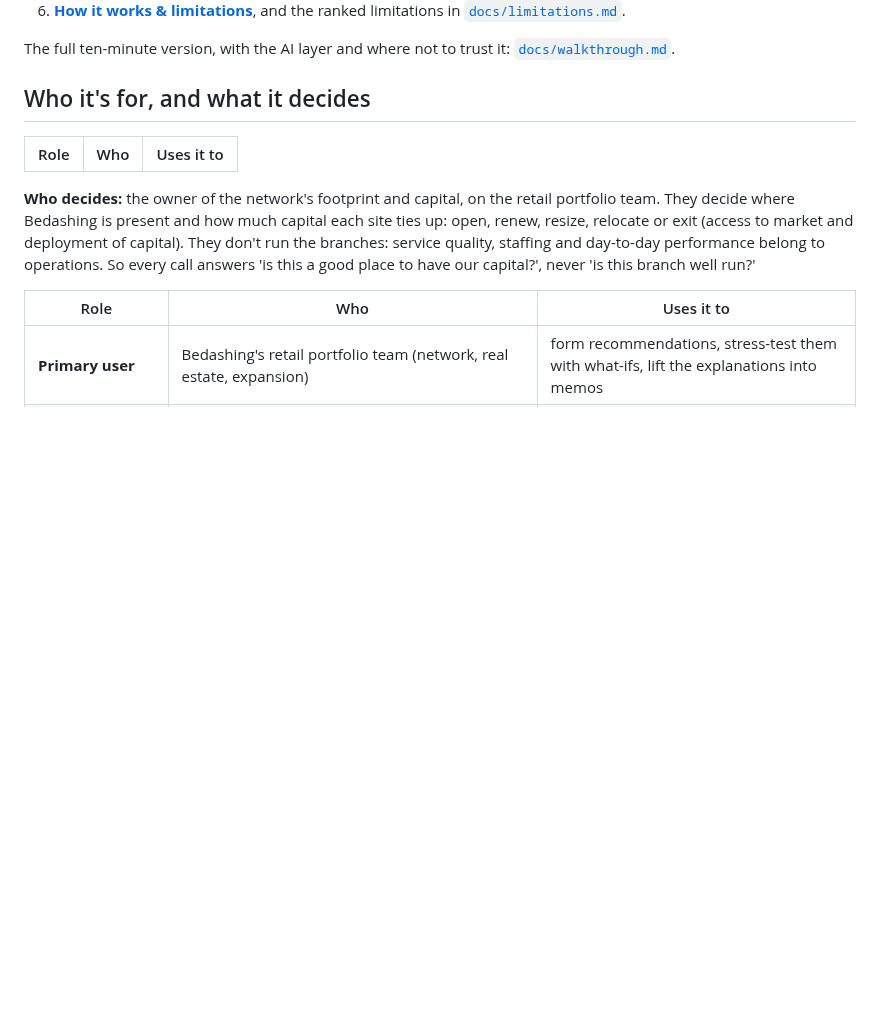
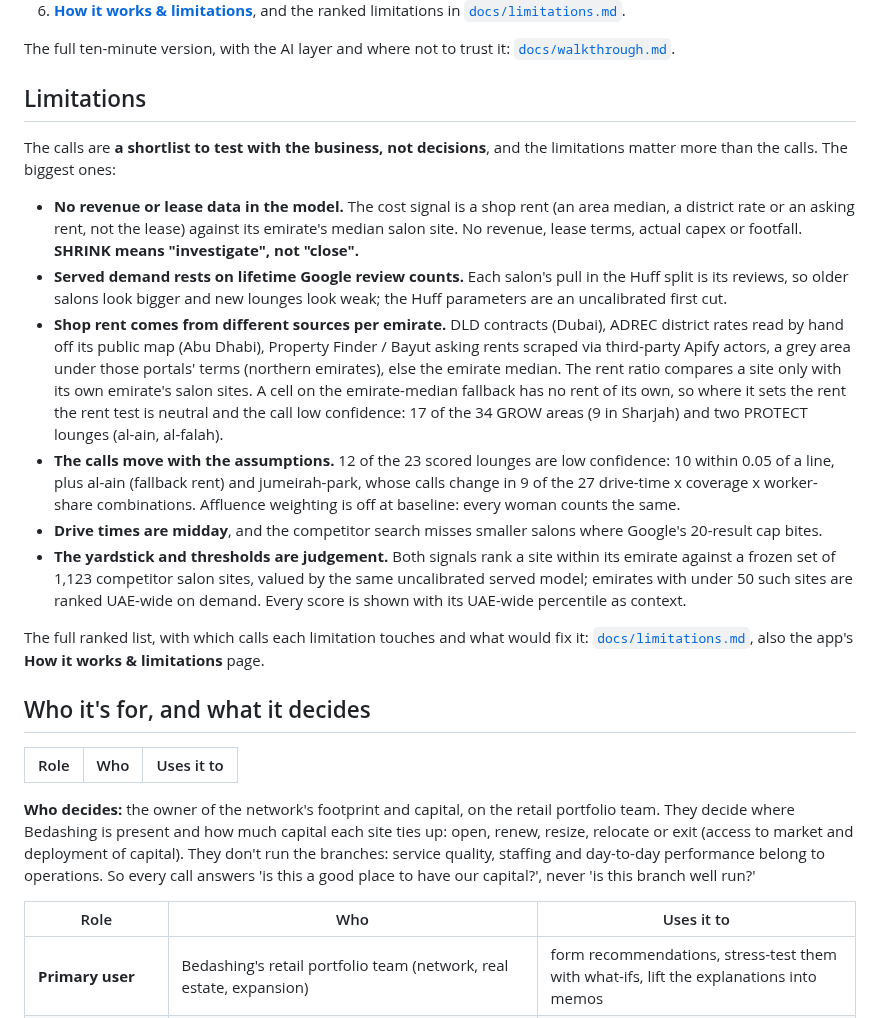
Before and after one commit to thenomadlad/2pz-ai-case-study, a Markdown page: README.md, the part around the change. Drawn GitHub-style; blank space fills up the shorter version.

Commit message:
README: Limitations section back (renamed from 'Read this first', no 'first pass' framing)
Co-Authored-By: Claude Opus 5.5 <noreply@anthropic.com>
Claude-Session: https://claude.ai/code/session_01T3DLLogsFmcbvFrHaRDJya

```diff
--- a/README.md
+++ b/README.md
@@ -80,6 +80,37 @@ network and capital owner on it, to answer five questions. Each answer below is
 
 The full ten-minute version, with the AI layer and where not to trust it:
 [`docs/walkthrough.md`](docs/walkthrough.md).
+
+## Limitations
+
+The calls are **a shortlist to test with the business, not decisions**, and the limitations matter
+more than the calls. The biggest ones:
+
+- **No revenue or lease data in the model.** The cost signal is a shop rent (an area median, a
+  district rate or an asking rent, not the lease) against its emirate's median salon site. No revenue, lease terms, actual capex or footfall. **SHRINK means "investigate", not
+  "close".**
+- **Served demand rests on lifetime Google review counts.** Each salon's pull in the Huff split is
+  its reviews, so older salons look bigger and new lounges look weak; the Huff parameters are an
+  uncalibrated first cut.
+- **Shop rent comes from different sources per emirate.** DLD contracts (Dubai), ADREC district
+  rates read by hand off its public map (Abu Dhabi), Property Finder / Bayut asking rents scraped
+  via third-party Apify actors, a grey area under those portals' terms (northern emirates), else the
+  emirate median. The rent ratio compares a site only with its own emirate's salon sites. A cell on
+  the emirate-median fallback has no rent of its own, so where it sets the rent the rent test is
+  neutral and the call low confidence: 17 of the 34 GROW areas (9 in Sharjah) and two PROTECT
+  lounges (al-ain, al-falah).
+- **The calls move with the assumptions.** 12 of the 23 scored lounges are low confidence: 10
+  within 0.05 of a line, plus al-ain (fallback rent) and jumeirah-park, whose calls change in 9 of
+  the 27 drive-time x coverage x worker-share combinations. Affluence weighting is off at baseline: every woman counts the same.
+- **Drive times are midday**, and the competitor search misses smaller salons where Google's
+  20-result cap bites.
+- **The yardstick and thresholds are judgement.** Both signals rank a site within its emirate
+  against a frozen set of 1,123 competitor salon sites, valued by the same uncalibrated served model;
+  emirates with under 50 such sites are ranked UAE-wide on demand. Every score is shown with its
+  UAE-wide percentile as context.
+
+The full ranked list, with which calls each limitation touches and what would fix it:
+[`docs/limitations.md`](docs/limitations.md), also the app's **How it works & limitations** page.
 
 ## Who it's for, and what it decides
 
```
